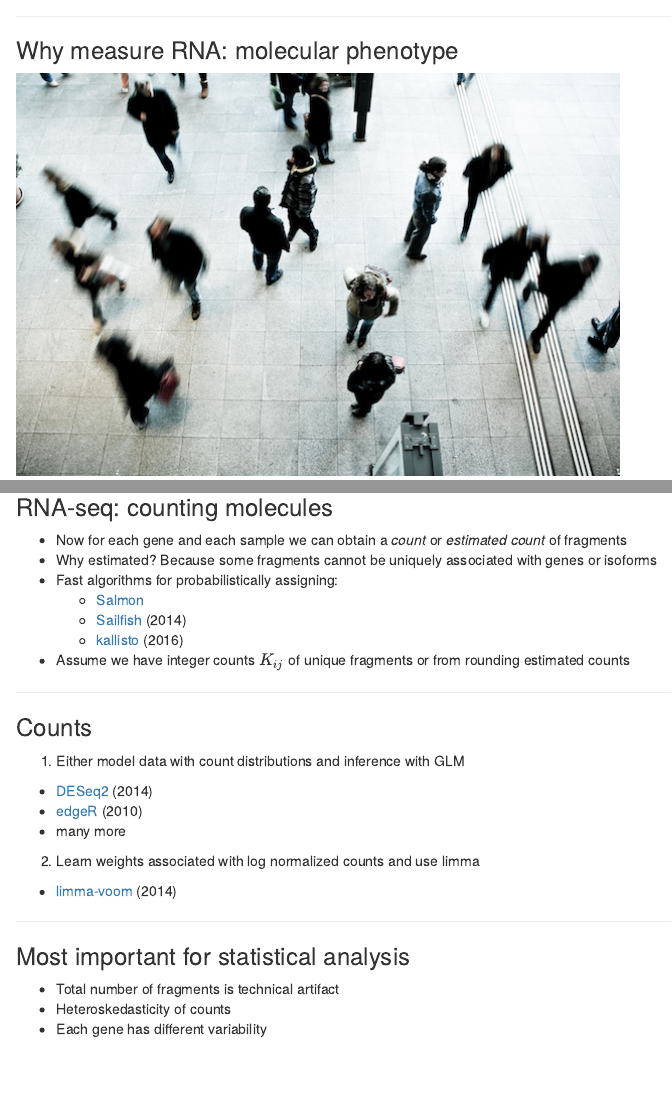
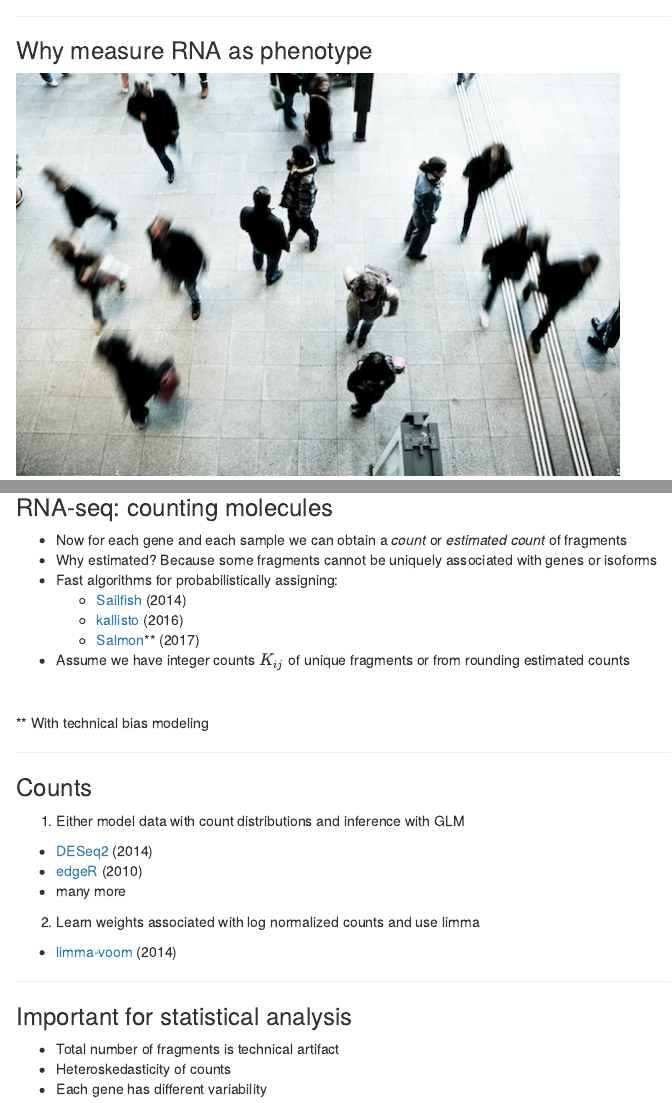
Before and after one commit to mikelove/hier_mod_rna, an R Markdown document (index.Rmd): the page in a window 1100 px wide, from 700 px down, and a second part further down, joined at a grey line. Rendered offline with R 4.5, knitr and Pandoc, with nearby package versions; some code elsewhere in the file could not run offline.

Commit message:
update talk

```diff
--- a/index.Rmd
+++ b/index.Rmd
@@ -3,7 +3,7 @@ title       : Hierarchical Models for RNA-seq
 author      : Michael Love
 framework   : revealjs
 revealjs: # https://github.com/hakimel/reveal.js/
-  transition  : linear
+  transition  : none
   theme       : serif
   center      : "true"
 highlighter : highlight.js
@@ -33,7 +33,7 @@ Dept of Genetics
 
 ---
 
-### Why measure RNA: molecular phenotype
+### Why measure RNA as phenotype
 
 ![](img/people.jpg)
 
@@ -519,11 +519,15 @@ Align to genome or transcriptome
 * Why estimated? Because some fragments cannot be uniquely associated
   with genes or isoforms
 * Fast algorithms for probabilistically assigning:
-  - [Salmon](http://biorxiv.org/content/early/2016/08/30/021592)
   - [Sailfish](http://www.nature.com/nbt/journal/v32/n5/full/nbt.2862.html) (2014)
   - [kallisto](http://www.nature.com/nbt/journal/v34/n5/full/nbt.3519.html) (2016)
+  - [Salmon](http://www.nature.com/nmeth/journal/v14/n4/abs/nmeth.4197.html)** (2017)
 * Assume we have integer counts $K_{ij}$ of unique fragments or from
   rounding estimated counts
+
+<br>
+
+** With technical bias modeling
 
 ---
 
@@ -538,7 +542,7 @@ Align to genome or transcriptome
 
 ---
 
-### Most important for statistical analysis
+### Important for statistical analysis
 
 * Total number of fragments is technical artifact
 * Heteroskedasticity of counts
```
Also changed, not shown: assets/fig/boxt-1.png, assets/fig/disp-1.png, assets/fig/fp-1.png, assets/fig/negbin-1.png, assets/fig/poisson-1.png, assets/fig/rnasim-1.png, assets/fig/roc-1.png, assets/fig/roc2-1.png, assets/fig/roc3-1.png, assets/fig/roc4-1.png, assets/fig/sampfrags-1.png, assets/fig/tildesigma-1.png, assets/fig/totalnumber-1.png, index.html, 2 more files.
